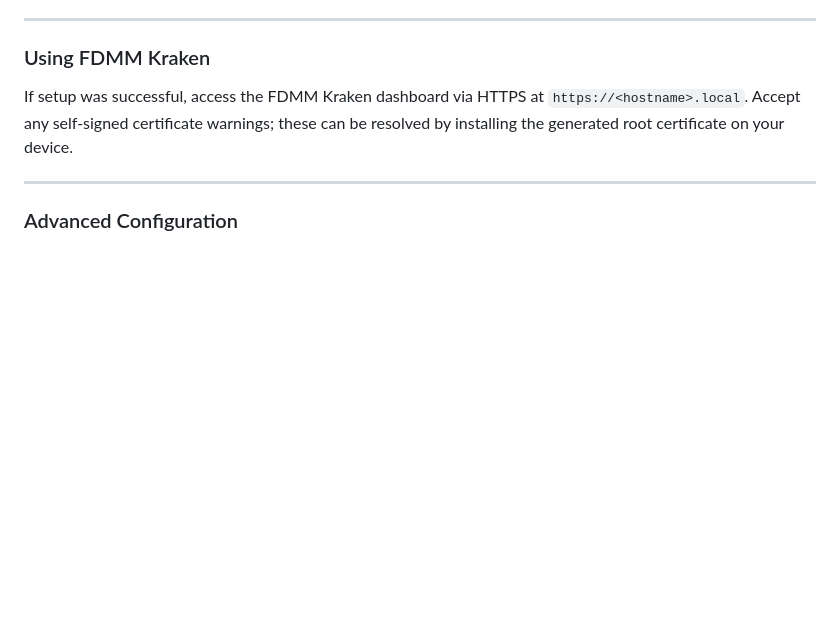
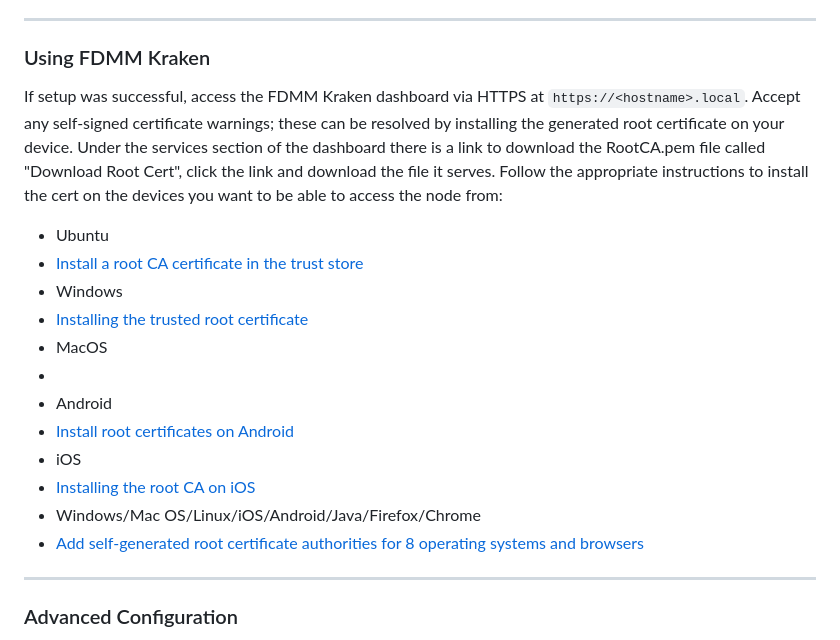
Before and after one commit to AndrewSpangler/fdmm-kraken, a Markdown page: README.MD, the part around the change. Drawn GitHub-style; blank space fills up the shorter version.

Commit message:
Add readme instructions for installing self-signed root cert

```diff
--- a/README.MD
+++ b/README.MD
@@ -135,6 +135,19 @@ The containers will download and launch.
 ### Using FDMM Kraken
 
 If setup was successful, access the FDMM Kraken dashboard via HTTPS at `https://<hostname>.local`. Accept any self-signed certificate warnings; these can be resolved by installing the generated root certificate on your device.
+Under the services section of the dashboard there is a link to download the RootCA.pem file called "Download Root Cert", click the link and download the file it serves. Follow the appropriate instructions to install the cert on the devices you want to be able to access the node from:
+ - Ubuntu
+  - [Install a root CA certificate in the trust store](https://ubuntu.com/server/docs/install-a-root-ca-certificate-in-the-trust-store)
+ - Windows
+  - [Installing the trusted root certificate](https://learn.microsoft.com/en-us/skype-sdk/sdn/articles/installing-the-trusted-root-certificate)
+ - MacOS
+  - [](https://www.bounca.org/tutorials/install_root_certificate.html)
+ - Android
+  - [Install root certificates on Android](https://emteria.com/blog/install-root-certificate-android)
+ - iOS
+  - [Installing the root CA on iOS](https://www.ibm.com/docs/en/mpf/7.1.0?topic=certificates-installing-root-ca-ios)
+ - Windows/Mac OS/Linux/iOS/Android/Java/Firefox/Chrome
+  - [Add self-generated root certificate authorities for 8 operating systems and browsers](https://www.bounca.org/tutorials/install_root_certificate.html)
 
 ---
 
```
